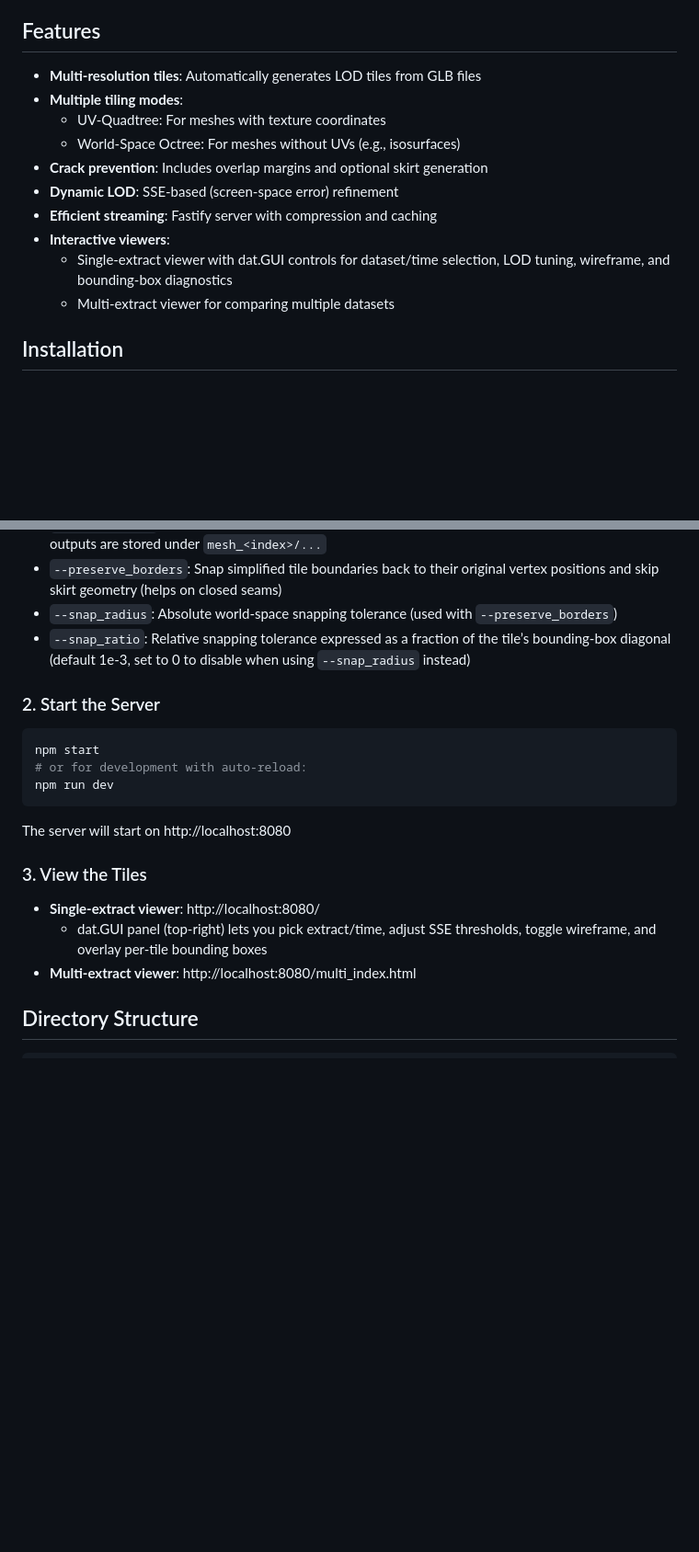
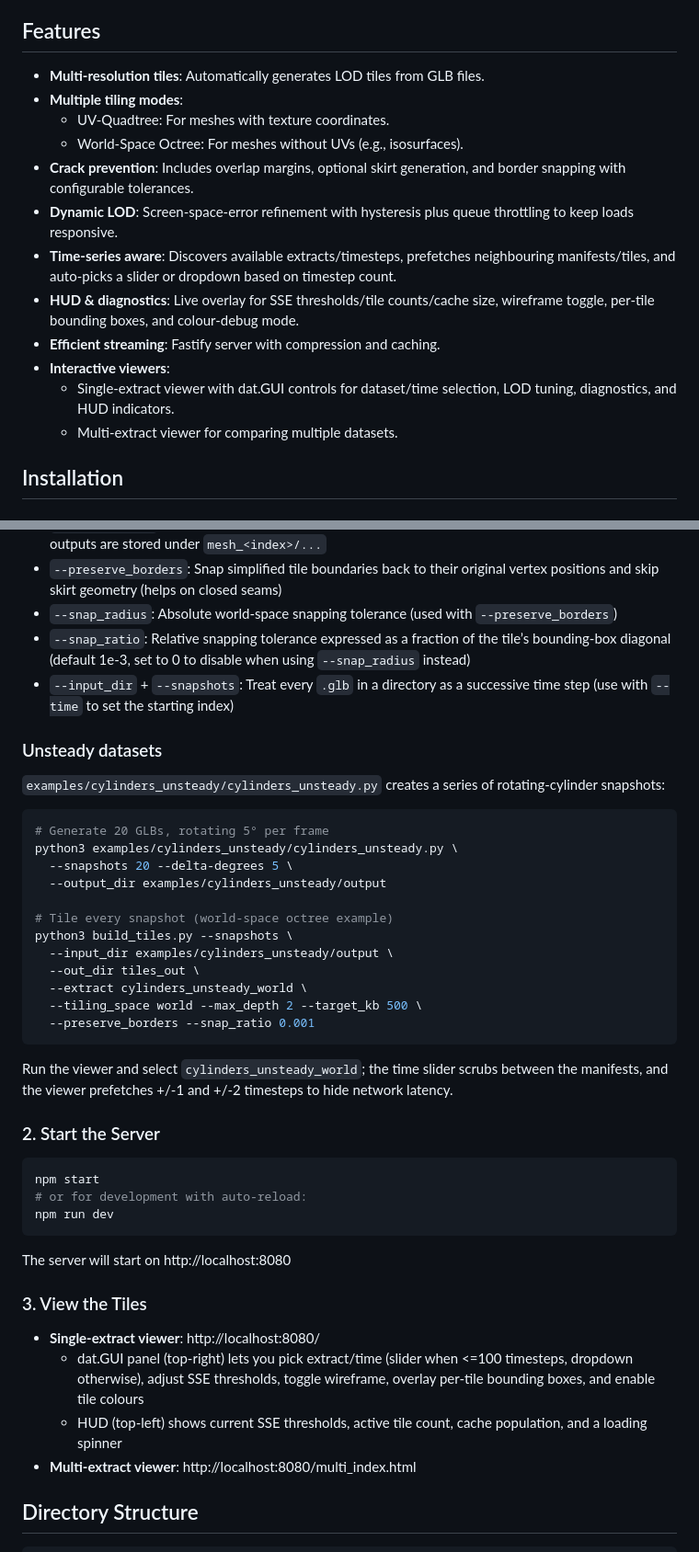
Before and after one commit to grahampullan/extract-tiles, a Markdown page: README.md, 2 parts joined by grey strips. Shown: that part at 92% size. Rendered like a GitHub page; blank space fills up the shorter version.

````diff
--- a/README.md
+++ b/README.md
@@ -4,16 +4,18 @@ A multi-resolution tiling system for visualizing large triangulated mesh surface
 
 ## Features
 
-- **Multi-resolution tiles**: Automatically generates LOD tiles from GLB files
+- **Multi-resolution tiles**: Automatically generates LOD tiles from GLB files.
 - **Multiple tiling modes**:
-  - UV-Quadtree: For meshes with texture coordinates
-  - World-Space Octree: For meshes without UVs (e.g., isosurfaces)
-- **Crack prevention**: Includes overlap margins and optional skirt generation
-- **Dynamic LOD**: SSE-based (screen-space error) refinement
-- **Efficient streaming**: Fastify server with compression and caching
+  - UV-Quadtree: For meshes with texture coordinates.
+  - World-Space Octree: For meshes without UVs (e.g., isosurfaces).
+- **Crack prevention**: Includes overlap margins, optional skirt generation, and border snapping with configurable tolerances.
+- **Dynamic LOD**: Screen-space-error refinement with hysteresis plus queue throttling to keep loads responsive.
+- **Time-series aware**: Discovers available extracts/timesteps, prefetches neighbouring manifests/tiles, and auto-picks a slider or dropdown based on timestep count.
+- **HUD & diagnostics**: Live overlay for SSE thresholds/tile counts/cache size, wireframe toggle, per-tile bounding boxes, and colour-debug mode.
+- **Efficient streaming**: Fastify server with compression and caching.
 - **Interactive viewers**:
-  - Single-extract viewer with dat.GUI controls for dataset/time selection, LOD tuning, wireframe, and bounding-box diagnostics
-  - Multi-extract viewer for comparing multiple datasets
+  - Single-extract viewer with dat.GUI controls for dataset/time selection, LOD tuning, diagnostics, and HUD indicators.
+  - Multi-extract viewer for comparing multiple datasets.
 
 ## Installation
 
@@ -80,6 +82,28 @@ python3 build_tiles.py \
 - `--preserve_borders`: Snap simplified tile boundaries back to their original vertex positions and skip skirt geometry (helps on closed seams)
 - `--snap_radius`: Absolute world-space snapping tolerance (used with `--preserve_borders`)
 - `--snap_ratio`: Relative snapping tolerance expressed as a fraction of the tile’s bounding-box diagonal (default 1e-3, set to 0 to disable when using `--snap_radius` instead)
+- `--input_dir` + `--snapshots`: Treat every `.glb` in a directory as a successive time step (use with `--time` to set the starting index)
+
+### Unsteady datasets
+
+`examples/cylinders_unsteady/cylinders_unsteady.py` creates a series of rotating-cylinder snapshots:
+
+```bash
+# Generate 20 GLBs, rotating 5° per frame
+python3 examples/cylinders_unsteady/cylinders_unsteady.py \
+  --snapshots 20 --delta-degrees 5 \
+  --output_dir examples/cylinders_unsteady/output
+
+# Tile every snapshot (world-space octree example)
+python3 build_tiles.py --snapshots \
+  --input_dir examples/cylinders_unsteady/output \
+  --out_dir tiles_out \
+  --extract cylinders_unsteady_world \
+  --tiling_space world --max_depth 2 --target_kb 500 \
+  --preserve_borders --snap_ratio 0.001
+```
+
+Run the viewer and select `cylinders_unsteady_world`; the time slider scrubs between the manifests, and the viewer prefetches +/-1 and +/-2 timesteps to hide network latency.
 
 ### 2. Start the Server
 
@@ -94,7 +118,8 @@ The server will start on http://localhost:8080
 ### 3. View the Tiles
 
 - **Single-extract viewer**: http://localhost:8080/
-  - dat.GUI panel (top-right) lets you pick extract/time, adjust SSE thresholds, toggle wireframe, and overlay per-tile bounding boxes
+  - dat.GUI panel (top-right) lets you pick extract/time (slider when <=100 timesteps, dropdown otherwise), adjust SSE thresholds, toggle wireframe, overlay per-tile bounding boxes, and enable tile colours
+  - HUD (top-left) shows current SSE thresholds, active tile count, cache population, and a loading spinner
 - **Multi-extract viewer**: http://localhost:8080/multi_index.html
 
 ## Directory Structure
````
Also changed, not shown: other parts of README.md (+6 -5 lines), docs/developer-notes.md (+21 -8 lines).
